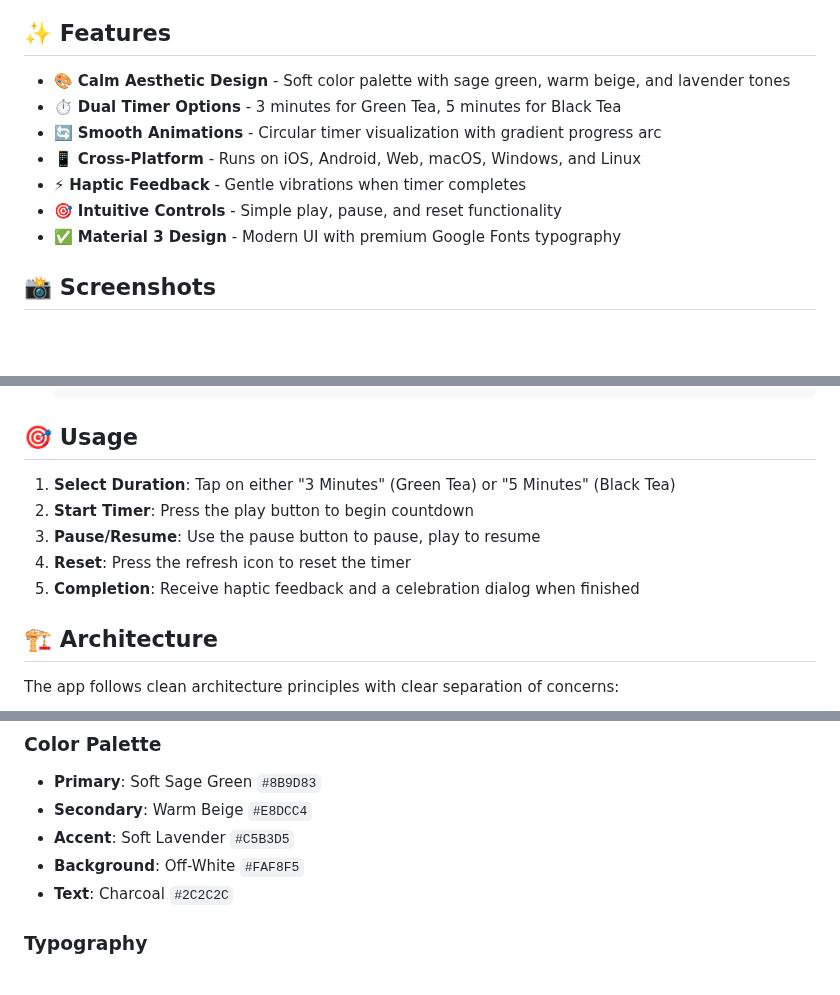
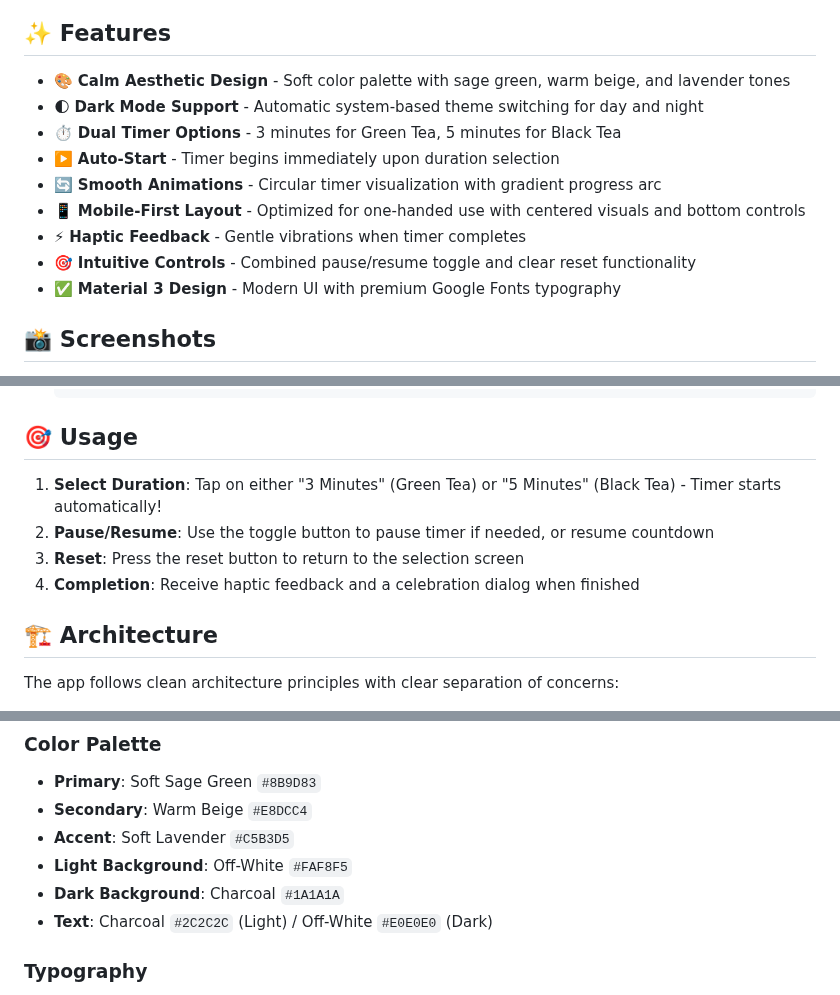
Before and after one commit to alexander-leitch/tea-timer, a Markdown page: README.md, 3 parts joined by grey strips. Drawn GitHub-style; blank space fills up the shorter version.

Commit message:
Update documentation with new features and functionality

```diff
--- a/README.md
+++ b/README.md
@@ -9,11 +9,13 @@ A beautiful, calm, and aesthetic Flutter productivity application for timing tea
 ## ✨ Features
 
 - 🎨 **Calm Aesthetic Design** - Soft color palette with sage green, warm beige, and lavender tones
+- 🌓 **Dark Mode Support** - Automatic system-based theme switching for day and night
 - ⏱️ **Dual Timer Options** - 3 minutes for Green Tea, 5 minutes for Black Tea
+- ▶️ **Auto-Start** - Timer begins immediately upon duration selection
 - 🔄 **Smooth Animations** - Circular timer visualization with gradient progress arc
-- 📱 **Cross-Platform** - Runs on iOS, Android, Web, macOS, Windows, and Linux
+- 📱 **Mobile-First Layout** - Optimized for one-handed use with centered visuals and bottom controls
 - ⚡ **Haptic Feedback** - Gentle vibrations when timer completes
-- 🎯 **Intuitive Controls** - Simple play, pause, and reset functionality
+- 🎯 **Intuitive Controls** - Combined pause/resume toggle and clear reset functionality
 - ✅ **Material 3 Design** - Modern UI with premium Google Fonts typography
 
 ## 📸 Screenshots
@@ -63,11 +65,10 @@ _Beautiful, minimalist interface showcasing the timer in action_
 
 ## 🎯 Usage
 
-1. **Select Duration**: Tap on either "3 Minutes" (Green Tea) or "5 Minutes" (Black Tea)
-2. **Start Timer**: Press the play button to begin countdown
-3. **Pause/Resume**: Use the pause button to pause, play to resume
-4. **Reset**: Press the refresh icon to reset the timer
-5. **Completion**: Receive haptic feedback and a celebration dialog when finished
+1. **Select Duration**: Tap on either "3 Minutes" (Green Tea) or "5 Minutes" (Black Tea) - Timer starts automatically!
+2. **Pause/Resume**: Use the toggle button to pause timer if needed, or resume countdown
+3. **Reset**: Press the reset button to return to the selection screen
+4. **Completion**: Receive haptic feedback and a celebration dialog when finished
 
 ## 🏗️ Architecture
 
@@ -118,8 +119,9 @@ flutter analyze
 - **Primary**: Soft Sage Green `#8B9D83`
 - **Secondary**: Warm Beige `#E8DCC4`
 - **Accent**: Soft Lavender `#C5B3D5`
-- **Background**: Off-White `#FAF8F5`
-- **Text**: Charcoal `#2C2C2C`
+- **Light Background**: Off-White `#FAF8F5`
+- **Dark Background**: Charcoal `#1A1A1A`
+- **Text**: Charcoal `#2C2C2C` (Light) / Off-White `#E0E0E0` (Dark)
 
 ### Typography
 
```
